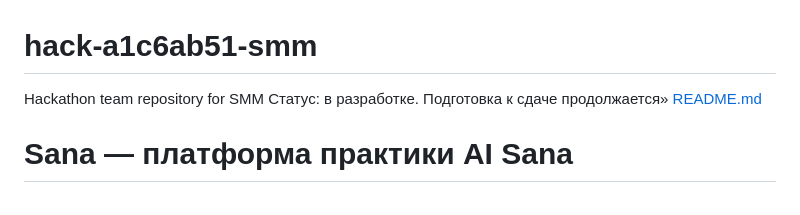
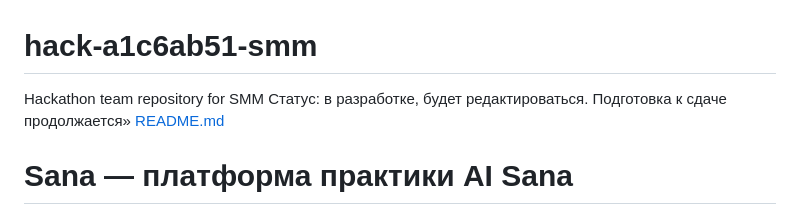
Before and after one commit to BAITC-Hacks/hack-a1c6ab51-smm, a Markdown page: README.md, the part around the change. Drawn GitHub-style.

```diff
--- a/README.md
+++ b/README.md
@@ -1,6 +1,6 @@
 # hack-a1c6ab51-smm
 Hackathon team repository for SMM
-Статус: в разработке. Подготовка к сдаче продолжается»
+Статус: в разработке, будет редактироваться. Подготовка к сдаче продолжается»
 [README.md](https://github.com/user-attachments/files/32556851/README.md)
 # Sana — платформа практики AI Sana
 
```
